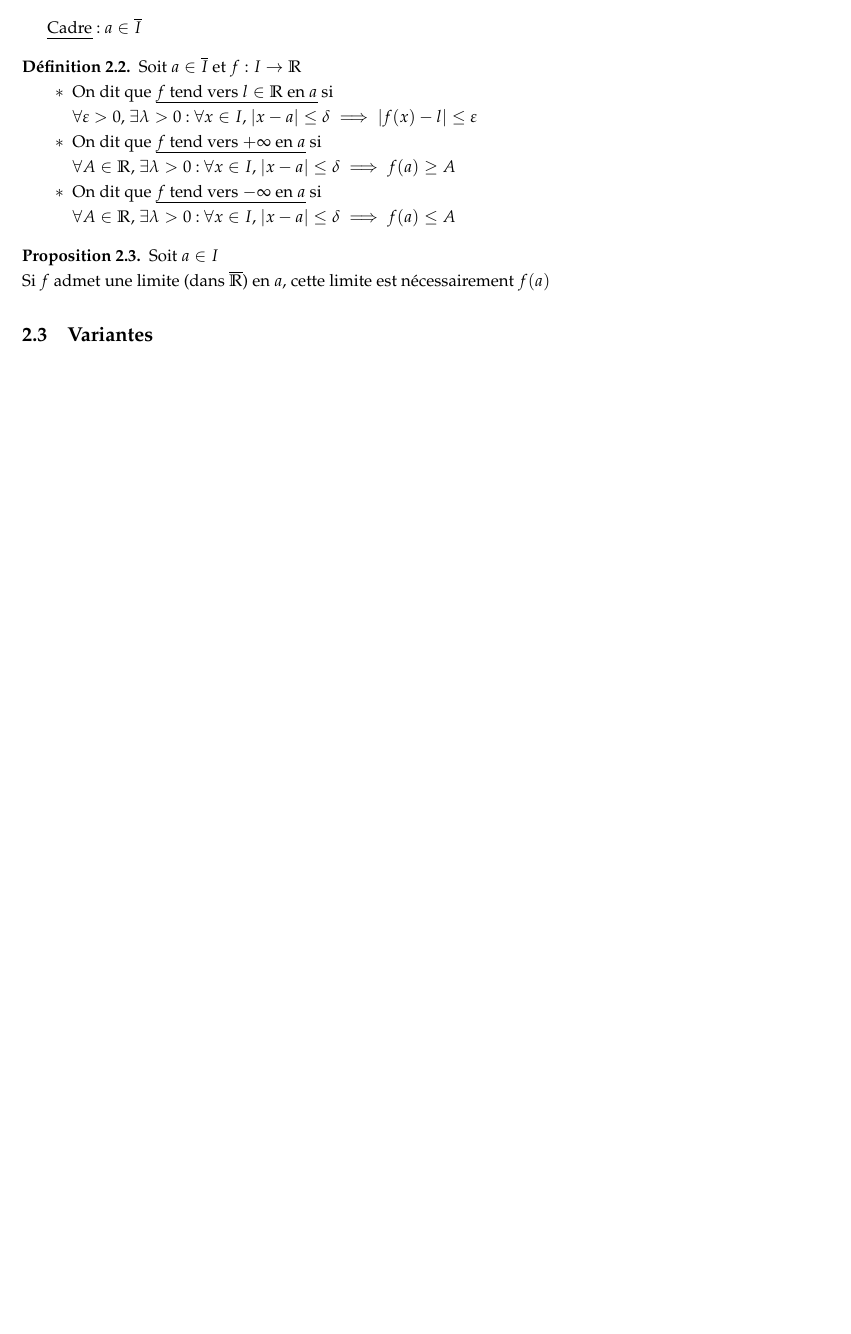
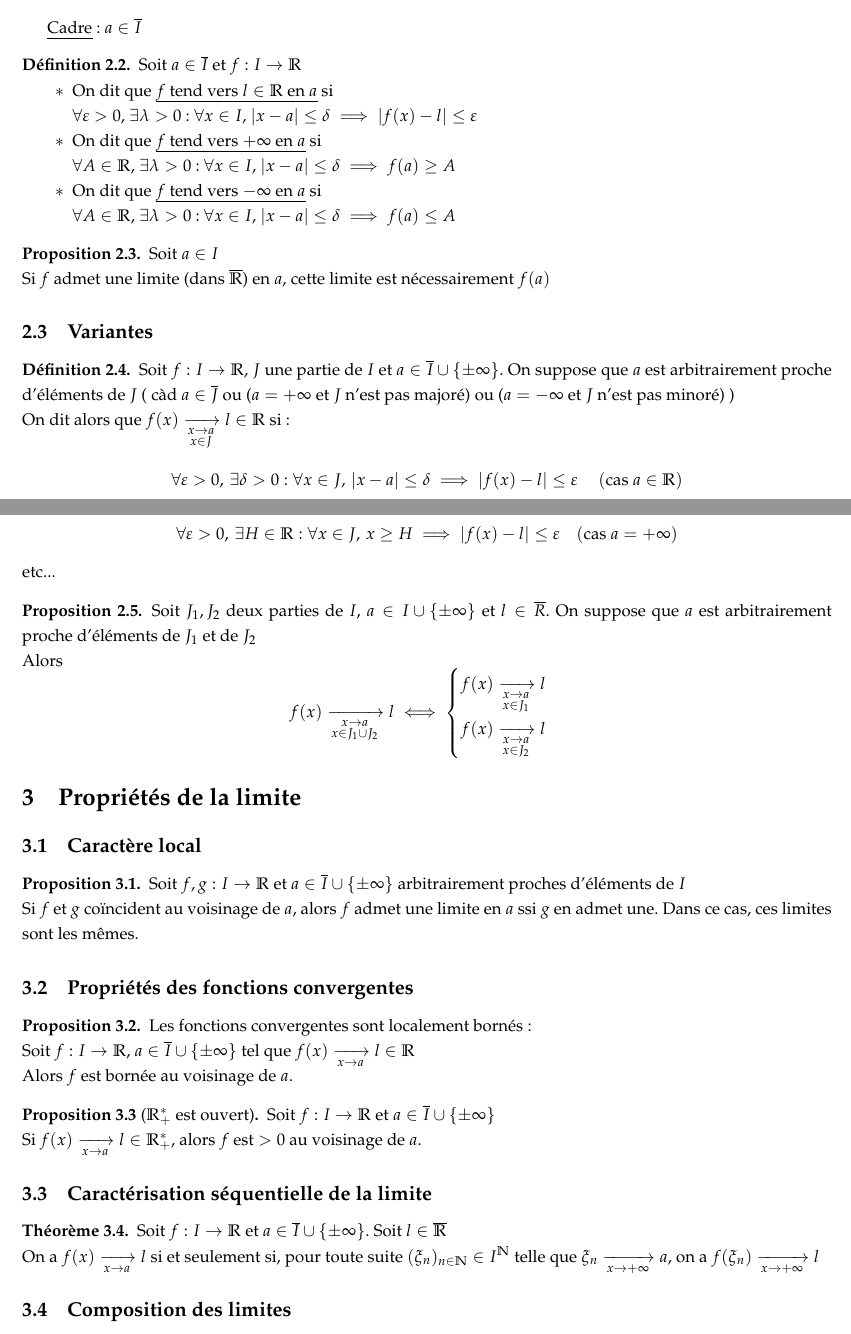
Before and after one commit to Kataevskiy/lessons, a LaTeX document (sources/Chapitre 13.tex): part of the page before the commit and two parts of pages 1 and 2 of 2 after it, the two joined at a grey line, cut so that both start at the same text, the shorter picture padded with empty space. Compiled offline with pdfLaTeX.

Commit message:
Add files via upload

```diff
--- a/sources/Chapitre 13.tex
+++ b/sources/Chapitre 13.tex
@@ -84,4 +84,43 @@ Si $f$ admet une limite (dans $\overline{\mathbb{R}}$) en $a$, cette limite est
 \end{proposition}
 
 \subsection{Variantes}
+\begin{definition}
+Soit $f: I \to \mathbb{R}$, $J$ une partie de $I$ et $a \in \overline{I} \cup \{ \pm\infty \}$. On suppose que $a$ est arbitrairement proche d'éléments de $J$ ( càd $a \in \overline{J}$ ou ($a = +\infty$ et $J$ n'est pas majoré) ou ($a = -\infty$ et $J$ n'est pas minoré) ) \\
+On dit alors que $f(x) \xrightarrow[\substack{x \to a \\ x \in J}]{} l \in \mathbb{R}$ si:
+\[\forall \varepsilon > 0, \, \exists \delta > 0: \forall x \in J, \, |x - a| \leq \delta \implies |f(x) - l| \leq \varepsilon\ \quad (\text{cas } a \in \mathbb{R})\]
+\[\forall \varepsilon > 0, \, \exists H \in \mathbb{R}: \forall x \in J, \, x \geq H \implies |f(x) - l| \leq \varepsilon \quad (\text{cas } a = +\infty)\]
+etc...
+\end{definition}
+\begin{proposition}
+Soit $J_1, J_2$ deux parties de $I$, $a \in I \cup \{ \pm\infty \}$ et $l \in \overline{R}$. On suppose que $a$ est arbitrairement proche d'éléments de $J_1$ et de $J_2$ \\
+Alors
+\[ f(x) \xrightarrow[\substack{x \to a \\ x \in J_1 \cup J_2}]{} l \iff \begin{cases}
+f(x) \xrightarrow[\substack{x \to a \\ x \in J_1}]{} l \\ f(x) \xrightarrow[\substack{x \to a \\ x \in J_2}]{} l \end{cases}\]
+\end{proposition}
+
+\section{Propriétés de la limite}
+\subsection{Caractère local}
+\begin{proposition}
+Soit $f, g: I \to \mathbb{R}$ et $a \in \overline{I} \cup \{ \pm\infty \}$ arbitrairement proches d'éléments de $I$ \\
+Si $f$ et $g$ coïncident au voisinage de $a$, alors $f$ admet une limite en $a$ ssi $g$ en admet une. Dans ce cas, ces limites sont les mêmes.
+\end{proposition}
+
+\subsection{Propriétés des fonctions convergentes}
+\begin{proposition}
+Les fonctions convergentes sont localement bornés: \\
+Soit $f: I \to \mathbb{R}$, $a \in \overline{I} \cup \{ \pm\infty \}$ tel que $f(x) \xrightarrow[x \to a]{} l \in \mathbb{R}$ \\
+Alors $f$ est bornée au voisinage de $a$.
+\end{proposition}
+\begin{proposition}[$\mathbb{R}_+^*$ est ouvert]
+Soit $f: I \to \mathbb{R}$ et $a \in \overline{I} \cup \{ \pm\infty \}$ \\
+Si $f(x) \xrightarrow[x \to a]{} l \in \mathbb{R}_+^*$, alors $f$ est $>0$ au voisinage de $a$.
+\end{proposition}
+
+\subsection{Caractérisation séquentielle de la limite}
+\begin{theorem}
+Soit $f: I \to \mathbb{R}$ et $a \in \overline{I} \cup \{ \pm\infty \}$. Soit $l \in \overline{\mathbb{R}}$ \\
+On a $f(x) \xrightarrow[x \to a]{} l$ si et seulement si, pour toute suite $(\xi_n)_{n \in \mathbb{N}} \in I^\mathbb{N}$ telle que $\xi_n \xrightarrow[x \to +\infty]{} a$, on a $f(\xi_n) \xrightarrow[x \to +\infty]{} l$
+\end{theorem}
+
+\subsection{Composition des limites}
 \end{document}
```
